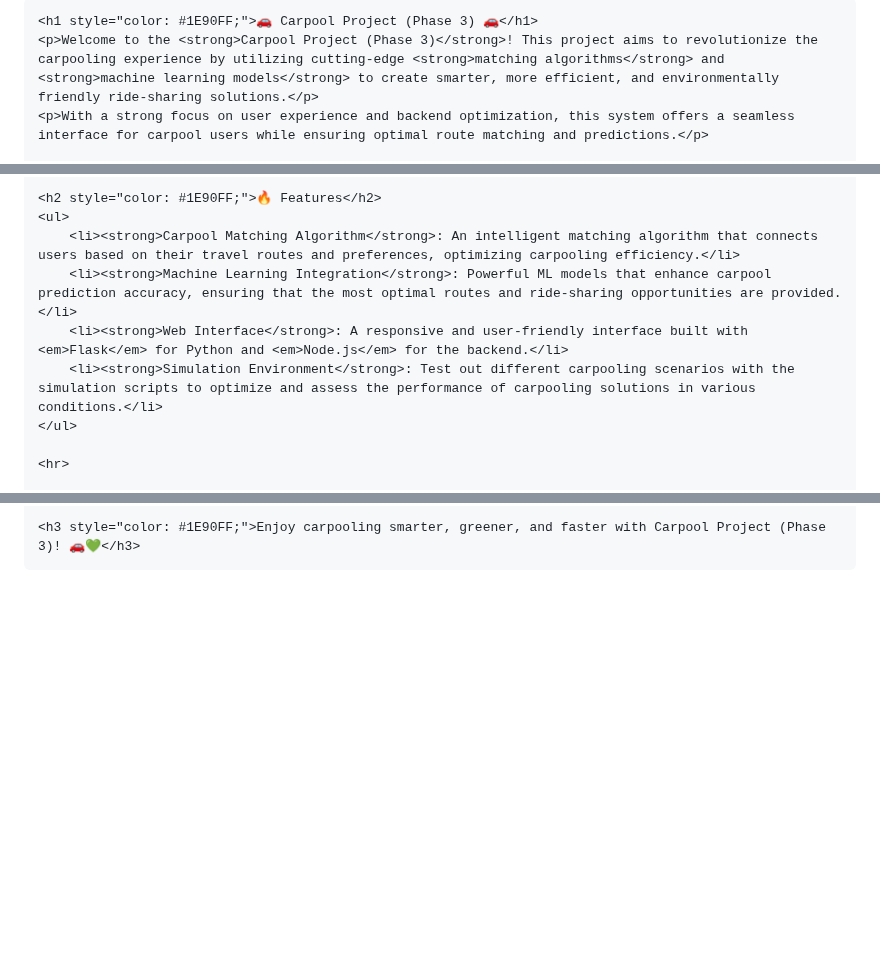
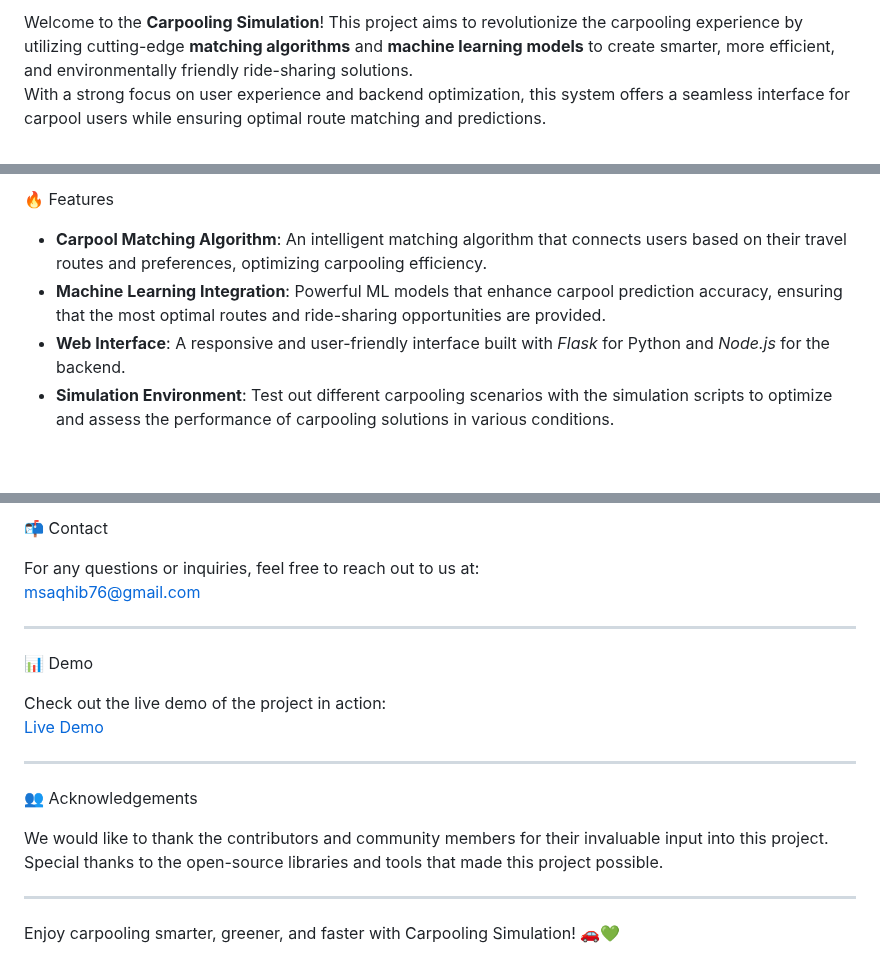
Before and after one commit to Mohammed-Saqhib/Carpooling-Simulation, a Markdown page: README.md, 3 parts joined by grey strips. Rendered like a GitHub page; blank space fills up the shorter version.

```diff
--- a/README.md
+++ b/README.md
@@ -9,5 +2,4 @@
 
-    <h1 style="color: #1E90FF;">🚗 Carpool Project (Phase 3) 🚗</h1>
-    <p>Welcome to the <strong>Carpool Project (Phase 3)</strong>! This project aims to revolutionize the carpooling experience by utilizing cutting-edge <strong>matching algorithms</strong> and <strong>machine learning models</strong> to create smarter, more efficient, and environmentally friendly ride-sharing solutions.</p>
-    <p>With a strong focus on user experience and backend optimization, this system offers a seamless interface for carpool users while ensuring optimal route matching and predictions.</p>
+Welcome to the **Carpooling Simulation**! This project aims to revolutionize the carpooling experience by utilizing cutting-edge **matching algorithms** and **machine learning models** to create smarter, more efficient, and environmentally friendly ride-sharing solutions.
+With a strong focus on user experience and backend optimization, this system offers a seamless interface for carpool users while ensuring optimal route matching and predictions.
 
@@ -15,11 +7,8 @@
 
-    <h2 style="color: #1E90FF;">🔥 Features</h2>
-    <ul>
-        <li><strong>Carpool Matching Algorithm</strong>: An intelligent matching algorithm that connects users based on their travel routes and preferences, optimizing carpooling efficiency.</li>
-        <li><strong>Machine Learning Integration</strong>: Powerful ML models that enhance carpool prediction accuracy, ensuring that the most optimal routes and ride-sharing opportunities are provided.</li>
-        <li><strong>Web Interface</strong>: A responsive and user-friendly interface built with <em>Flask</em> for Python and <em>Node.js</em> for the backend.</li>
-        <li><strong>Simulation Environment</strong>: Test out different carpooling scenarios with the simulation scripts to optimize and assess the performance of carpooling solutions in various conditions.</li>
-    </ul>
+🔥 Features
 
-    <hr>
+- **Carpool Matching Algorithm**: An intelligent matching algorithm that connects users based on their travel routes and preferences, optimizing carpooling efficiency.
+- **Machine Learning Integration**: Powerful ML models that enhance carpool prediction accuracy, ensuring that the most optimal routes and ride-sharing opportunities are provided.
+- **Web Interface**: A responsive and user-friendly interface built with *Flask* for Python and *Node.js* for the backend.
+- **Simulation Environment**: Test out different carpooling scenarios with the simulation scripts to optimize and assess the performance of carpooling solutions in various conditions.
 
@@ -125,5 +99,22 @@ cd Carpooling-Simulation</pre>
 
-    <h3 style="color: #1E90FF;">Enjoy carpooling smarter, greener, and faster with Carpool Project (Phase 3)! 🚗💚</h3>
+📬 Contact
 
-</body>
-</html>
+For any questions or inquiries, feel free to reach out to us at:
+msaqhib76@gmail.com
+
+---
+
+📊 Demo
+
+Check out the live demo of the project in action:
+[Live Demo](https://your-demo-link.com)
+
+---
+
+👥 Acknowledgements
+
+We would like to thank the contributors and community members for their invaluable input into this project. Special thanks to the open-source libraries and tools that made this project possible.
+
+---
+
+Enjoy carpooling smarter, greener, and faster with Carpooling Simulation! 🚗💚
```
Also changed, not shown: other parts of README.md (+47 -69 lines).
